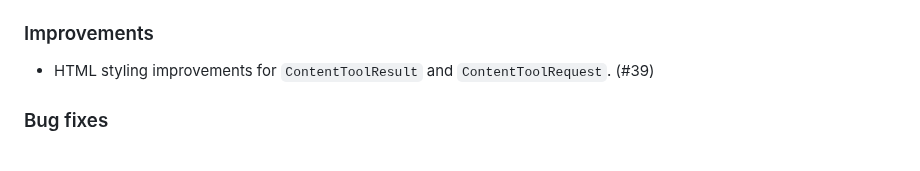
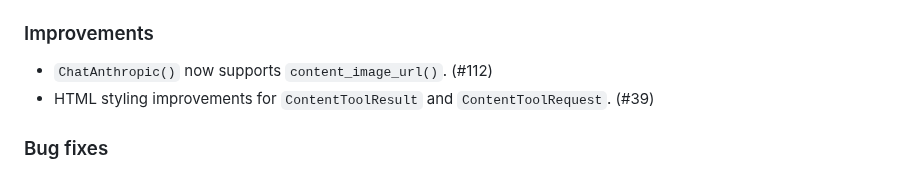
Before and after one commit to posit-dev/chatlas, a Markdown page: CHANGELOG.md, the part around the change. Rendered like a GitHub page.

Commit message:
Update changelog

```diff
--- a/CHANGELOG.md
+++ b/CHANGELOG.md
@@ -25,6 +25,7 @@ and this project adheres to [Semantic Versioning](https://semver.org/spec/v2.0.0
 
 ### Improvements
 
+* `ChatAnthropic()` now supports `content_image_url()`. (#112)
 * HTML styling improvements for `ContentToolResult` and `ContentToolRequest`. (#39)
 
 ### Bug fixes
```
